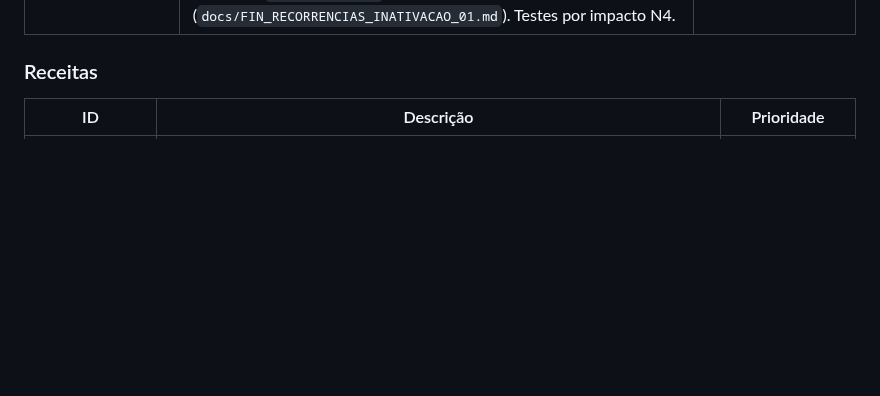
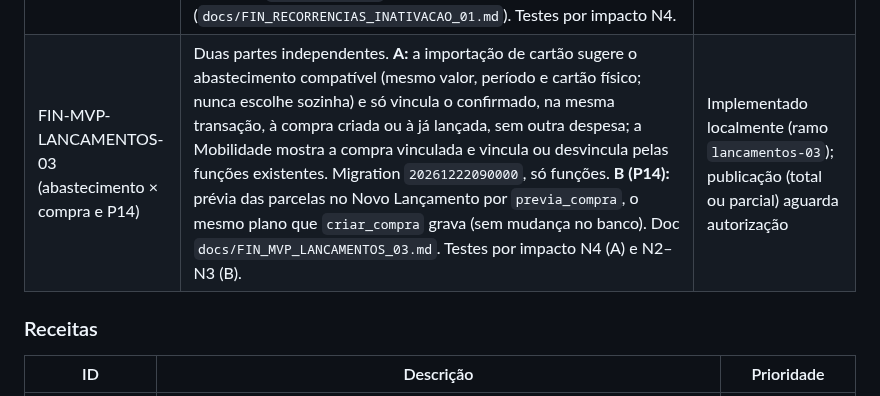
Before and after one commit to heydsonlc/Controle-Financeiro, a Markdown page: docs/ROADMAP.md, the part around the change. GitHub-like rendering; blank space fills up the shorter version.

Commit message:
docs: FIN-MVP-LANCAMENTOS-03 diagnostico, solucao, ensaio e testes por impacto (partes A e B)
Co-Authored-By: Claude Opus 5.5 <noreply@anthropic.com>

```diff
--- a/docs/ROADMAP.md
+++ b/docs/ROADMAP.md
@@ -55,6 +55,7 @@ Para detalhes de priorização completa, ver `README_TECNICO.md`.
 | P20 (FIN-DESPESAS-PAGAMENTO-LOTE-01) | Pagamento em lote das ocorrências semanais falhava ("0 paga(s), 8 com erro"): o botão usava a edição com pago=true, que o novo aplicativo recusa, e não pedia a conta. Modal "Pagamento em lote" com a conta de débito; o banco paga todas as pendentes pelo pagamento individual numa transação (tudo ou nada), conferindo de novo quantidade, valores e situação. Migration `20261218090000` só de função (`docs/FIN_DESPESAS_PAGAMENTO_LOTE_01.md`). | Publicado em 08/11/2026 com o FIN-MOB-ABAST-LANCAMENTOS-01 (`5b5e4e8`, deploy `9e2982ab`) |
 | P21 (FIN-DESPESAS-PAGAMENTO-LOTE-02) | **Crítica.** O botão "Pagar em lote" abria o modal de outra recorrência (Diarista abria Psicóloga): a tela passava a posição do agrupador na lista desenhada (filtrada) e o modal a procurava na lista inteira do mês, com outra ordem; o banco aceitava, porque as ocorrências enviadas eram todas as pendentes de uma recorrência. A tela guarda a identidade (nome e competência) de cada agrupador desenhado, confere de novo na confirmação e envia a identidade, que o banco compara com as ocorrências (`LOTE_IDENTIDADE`). Migration `20261219090000` só de função (`docs/FIN_DESPESAS_PAGAMENTO_LOTE_02.md`). | Publicado em 08/11/2026 (`de5bf20`, deploy `04dd7c99`) |
 | P22 (FIN-RECORRENCIAS-INATIVACAO-01) | **Crítica.** Inativar uma recorrência só gravava `ativo = false`: as ocorrências já geradas (Despesas gera até o mês seguinte; em produção, Telefonia e USP - MBA até 04/2027) continuavam exigíveis em Despesas, Faturas e Dashboard, e "Excluir esta e as futuras" numa recorrência já inativa era sempre recusada. Agora inativar interrompe a partir da competência seguinte (opção de incluir a atual), numa só transação, cancelando só as pendentes, sem pagamento ou movimento e não vencidas (no cartão, só as previsões), pelo mesmo mecanismo da exclusão de uma ocorrência (competência DISPENSADA, motivo com conta, valor e vencimento). A prévia em modal compacto aparece em Recorrências e em Despesas. Reativar não gera o período inativo e só restaura as canceladas se pedido. Migration `20261221090000`, só funções (`docs/FIN_RECORRENCIAS_INATIVACAO_01.md`). Testes por impacto N4. | Publicado em 09/11/2026 (`cd244b7`, migration `20261221090000` = 62, deploy `03ed0f18`); regularizadas as 10 contas futuras de Telefonia e USP (R$ 2.890,50) |
+| FIN-MVP-LANCAMENTOS-03 (abastecimento × compra e P14) | Duas partes independentes. **A:** a importação de cartão sugere o abastecimento compatível (mesmo valor, período e cartão físico; nunca escolhe sozinha) e só vincula o confirmado, na mesma transação, à compra criada ou à já lançada, sem outra despesa; a Mobilidade mostra a compra vinculada e vincula ou desvincula pelas funções existentes. Migration `20261222090000`, só funções. **B (P14):** prévia das parcelas no Novo Lançamento por `previa_compra`, o mesmo plano que `criar_compra` grava (sem mudança no banco). Doc `docs/FIN_MVP_LANCAMENTOS_03.md`. Testes por impacto N4 (A) e N2–N3 (B). | Implementado localmente (ramo `lancamentos-03`); publicação (total ou parcial) aguarda autorização |
 
 ### Receitas
 
```
Also changed, not shown: docs/FIN_MVP_LANCAMENTOS_03.md (added, +239 -0 lines).
